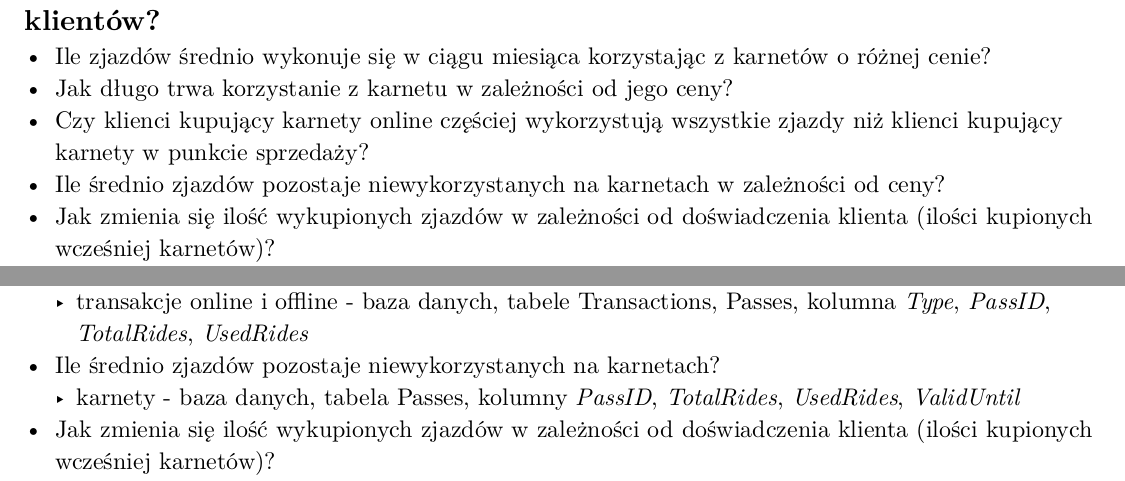
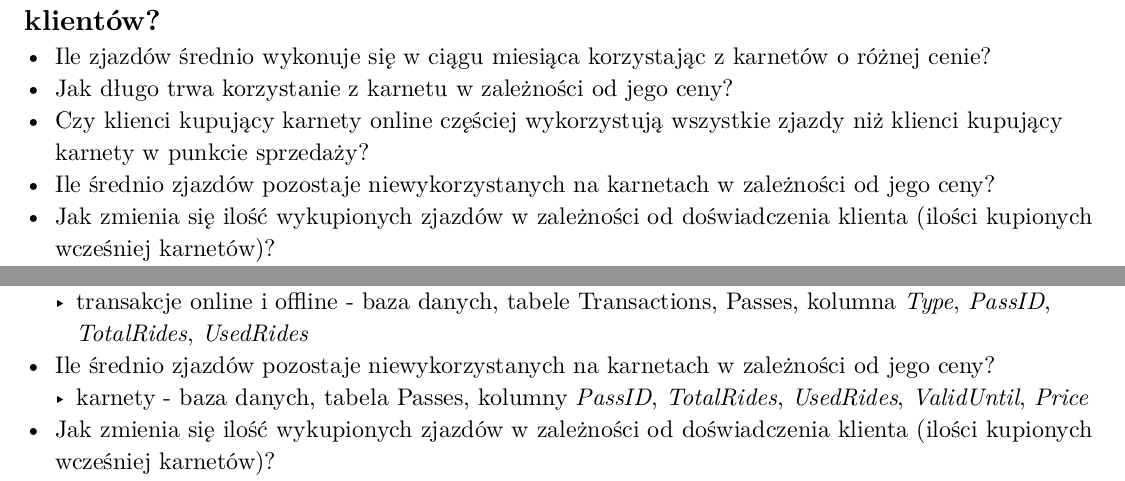
Before and after one commit to Nasus20202/hurtownie-danych, a Typst document (docs/RequirementsProcessSpecification.typ): two parts of pages 3 and 4 of 4, joined at a grey line, cut so that both start at the same text. The pictures show the PDF file docs/RequirementsProcessSpecification.pdf that the author committed with the source.

Commit message:
fix: change analitical query

```diff
--- a/docs/RequirementsProcessSpecification.typ
+++ b/docs/RequirementsProcessSpecification.typ
@@ -122,7 +122,7 @@ Odpowiedni plik csv generowany jest przez każdą z bramek na stoku.
 - Ile zjazdów średnio wykonuje się w ciągu miesiąca korzystając z karnetów o różnej cenie?
 - Jak długo trwa korzystanie z karnetu w zależności od jego ceny?
 - Czy klienci kupujący karnety online częściej wykorzystują wszystkie zjazdy niż klienci kupujący karnety w punkcie sprzedaży?
-- Ile średnio zjazdów pozostaje niewykorzystanych na karnetach w zależności od ceny?
+- Ile średnio zjazdów pozostaje niewykorzystanych na karnetach w zależności od jego ceny?
 - Jak zmienia się ilość wykupionych zjazdów w zależności od doświadczenia klienta (ilości kupionych wcześniej karnetów)?
 - Czy ceny w konkurencyjnych ośrodkach wpływają na podejmowane przez klientów decyzje? #text(size: 7pt)[(Wymagane niedostępne dane)]
 
@@ -157,8 +157,8 @@ Odpowiedni plik csv generowany jest przez każdą z bramek na stoku.
   - pierwsze i ostatnie użycie karnetu - logi z bramek, pola _ID karnetu_, _data i godzina odbicia karty_
 - Czy klienci kupujący karnety online częściej wykorzystują wszystkie zjazdy niż klienci kupujący karnety w punkcie sprzedaży?
   - transakcje online i offline - baza danych, tabele Transactions, Passes, kolumna _Type_, _PassID_, _TotalRides_, _UsedRides_
-- Ile średnio zjazdów pozostaje niewykorzystanych na karnetach?
-  - karnety - baza danych, tabela Passes, kolumny _PassID_, _TotalRides_, _UsedRides_, _ValidUntil_
+- Ile średnio zjazdów pozostaje niewykorzystanych na karnetach w zależności od jego ceny?
+  - karnety - baza danych, tabela Passes, kolumny _PassID_, _TotalRides_, _UsedRides_, _ValidUntil_, _Price_
 - Jak zmienia się ilość wykupionych zjazdów w zależności od doświadczenia klienta (ilości kupionych wcześniej karnetów)?
   - ilość zakupionych karnetów - baza danych, tabele Transactions, Passes, kolumny _ClientID_, _PassID_
   - ilość zjazdów na karnetach - baza danych, tabela Passes, kolumny _PassID_, _TotalRides_
```
Also changed, not shown: docs/RequirementsProcessSpecification.pdf.
